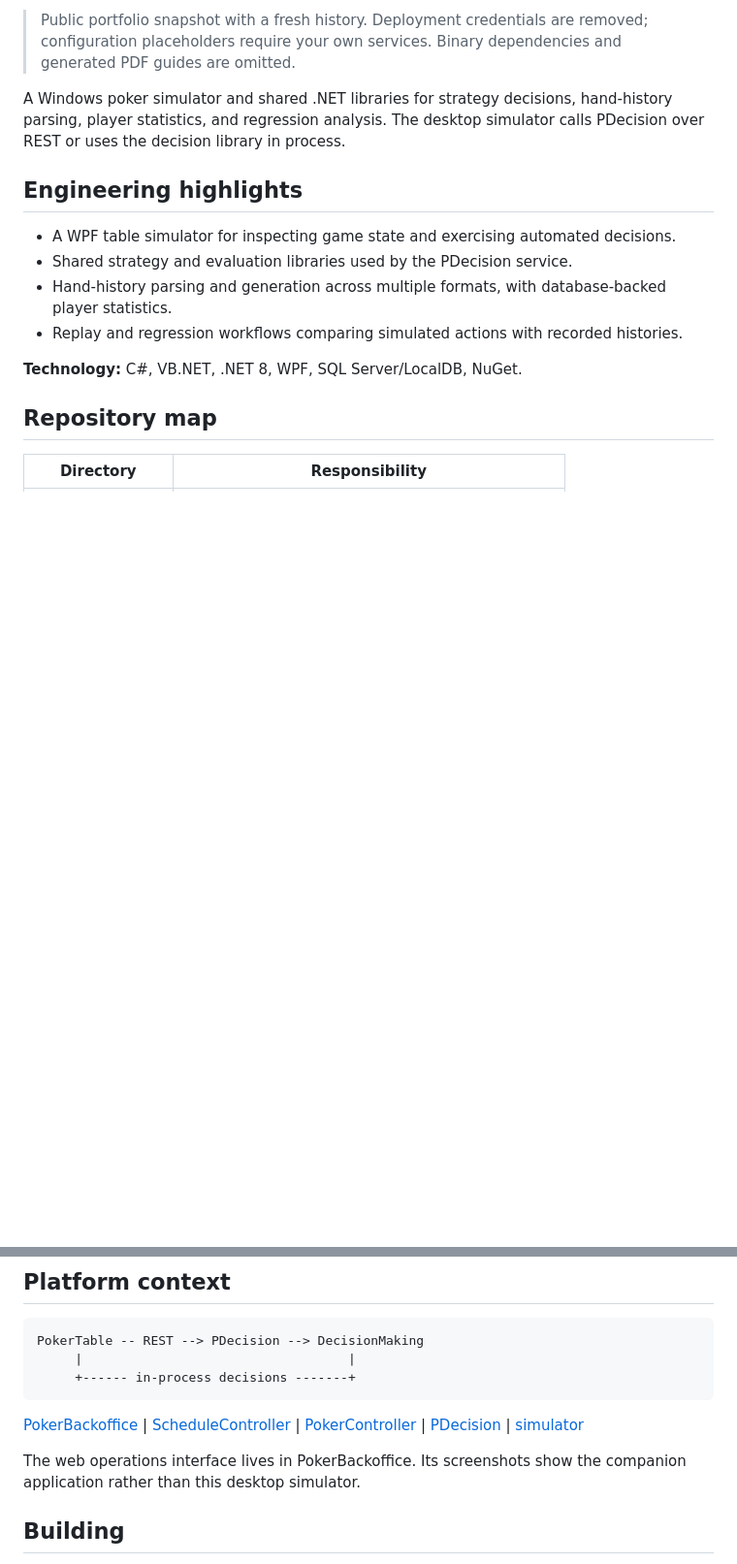
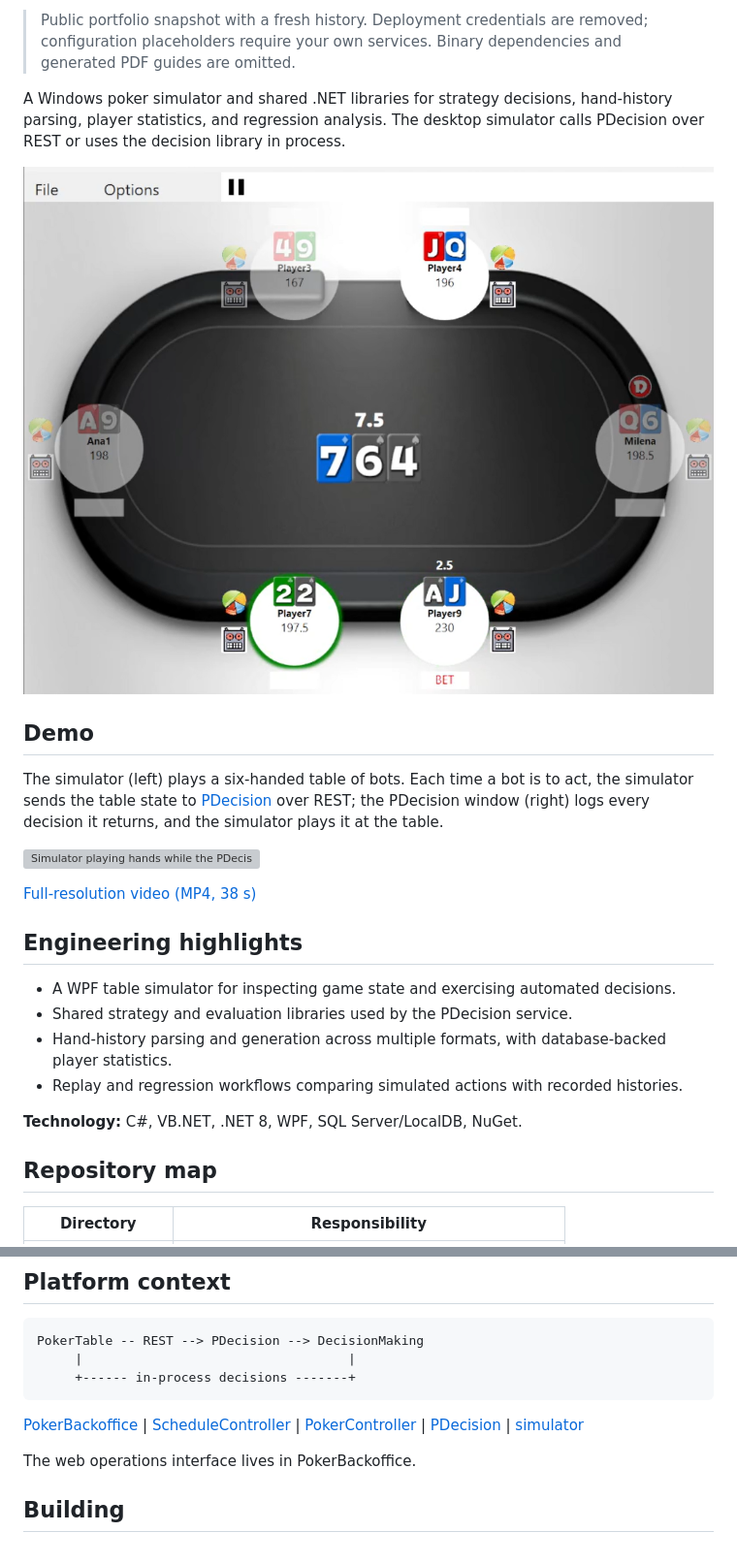
Before and after one commit to biresevit/simulator-portfolio, a Markdown page: README.md, 2 parts joined by grey strips. Shown at 97% size. Drawn GitHub-style; pictures changed too: images/simulator.png (added); blank space fills up the shorter version; grey boxes are pictures that could not be loaded.

Commit message:
docs: add simulator screenshot and demo video to README
Co-Authored-By: Claude Fable 5.2 <noreply@anthropic.com>

```diff
--- a/README.md
+++ b/README.md
@@ -5,6 +5,16 @@
 > Public portfolio snapshot with a fresh history. Deployment credentials are removed; configuration placeholders require your own services. Binary dependencies and generated PDF guides are omitted.
 
 A Windows poker simulator and shared .NET libraries for strategy decisions, hand-history parsing, player statistics, and regression analysis. The desktop simulator calls PDecision over REST or uses the decision library in process.
+
+![The simulator table: six bot seats on a 7-6-4 flop, one bot betting](images/simulator.png)
+
+## Demo
+
+The simulator (left) plays a six-handed table of bots. Each time a bot is to act, the simulator sends the table state to [PDecision](https://github.com/biresevit/PDecision-portfolio) over REST; the PDecision window (right) logs every decision it returns, and the simulator plays it at the table.
+
+![Simulator playing hands while the PDecision window logs each decision it returns](images/simulator_demo.gif)
+
+[Full-resolution video (MP4, 38 s)](images/simulator_demo.mp4)
 
 ## Engineering highlights
 
@@ -37,7 +47,7 @@ PokerTable -- REST --> PDecision --> DecisionMaking
 
 [PokerBackoffice](https://github.com/biresevit/PokerBackoffice) | [ScheduleController](https://github.com/biresevit/ScheduleController) | [PokerController](https://github.com/biresevit/PokerController) | [PDecision](https://github.com/biresevit/PDecision-portfolio) | [simulator](https://github.com/biresevit/simulator-portfolio)
 
-The web operations interface lives in PokerBackoffice. Its screenshots show the companion application rather than this desktop simulator.
+The web operations interface lives in PokerBackoffice.
 
 ## Building
 
```
Also changed, not shown: 2 other files.
